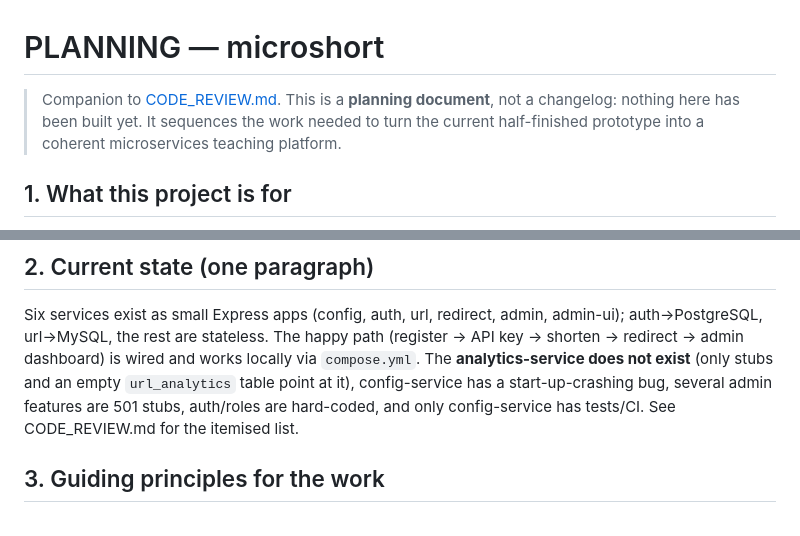
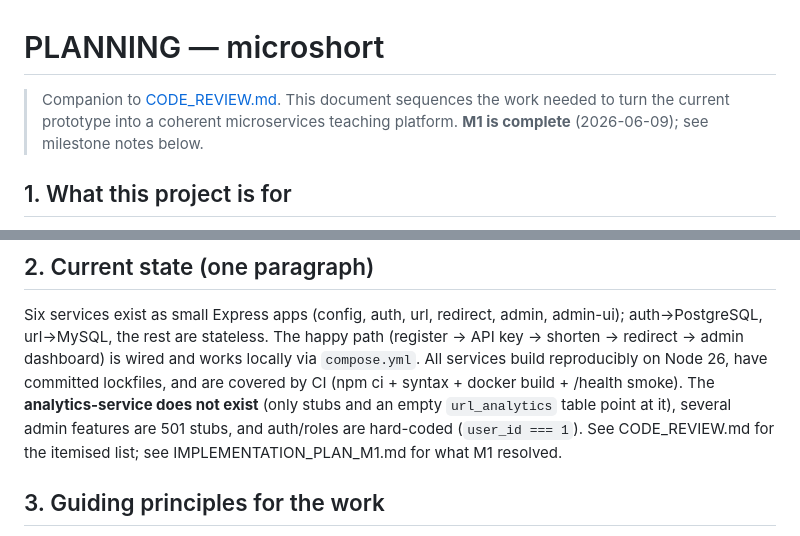
Before and after one commit to PXL-Digital-Application-Samples/microshort, a Markdown page: PLANNING.md, 2 parts joined by grey strips. Rendered like a GitHub page.

Commit message:
docs(planning): update current state to reflect M1 completion
Co-Authored-By: Claude Sonnet 4.6 <noreply@anthropic.com>

```diff
--- a/PLANNING.md
+++ b/PLANNING.md
@@ -1,9 +1,8 @@
 # PLANNING — microshort
 
-> Companion to [CODE_REVIEW.md](./CODE_REVIEW.md). This is a **planning
-> document**, not a changelog: nothing here has been built yet. It sequences the
-> work needed to turn the current half-finished prototype into a coherent
-> microservices teaching platform.
+> Companion to [CODE_REVIEW.md](./CODE_REVIEW.md). This document sequences the
+> work needed to turn the current prototype into a coherent microservices teaching
+> platform. **M1 is complete** (2026-06-09); see milestone notes below.
 
 ## 1. What this project is for
 
@@ -33,11 +32,12 @@ Two consequences shape everything below:
 Six services exist as small Express apps (config, auth, url, redirect, admin,
 admin-ui); auth→PostgreSQL, url→MySQL, the rest are stateless. The happy path
 (register → API key → shorten → redirect → admin dashboard) is wired and works
-locally via `compose.yml`. The **analytics-service does not exist** (only stubs
-and an empty `url_analytics` table point at it), config-service has a
-start-up-crashing bug, several admin features are 501 stubs, auth/roles are
-hard-coded, and only config-service has tests/CI. See CODE_REVIEW.md for the
-itemised list.
+locally via `compose.yml`. All services build reproducibly on Node 26, have
+committed lockfiles, and are covered by CI (npm ci + syntax + docker build +
+/health smoke). The **analytics-service does not exist** (only stubs and an
+empty `url_analytics` table point at it), several admin features are 501 stubs,
+and auth/roles are hard-coded (`user_id === 1`). See CODE_REVIEW.md for the
+itemised list; see IMPLEMENTATION_PLAN_M1.md for what M1 resolved.
 
 ## 3. Guiding principles for the work
 
```
